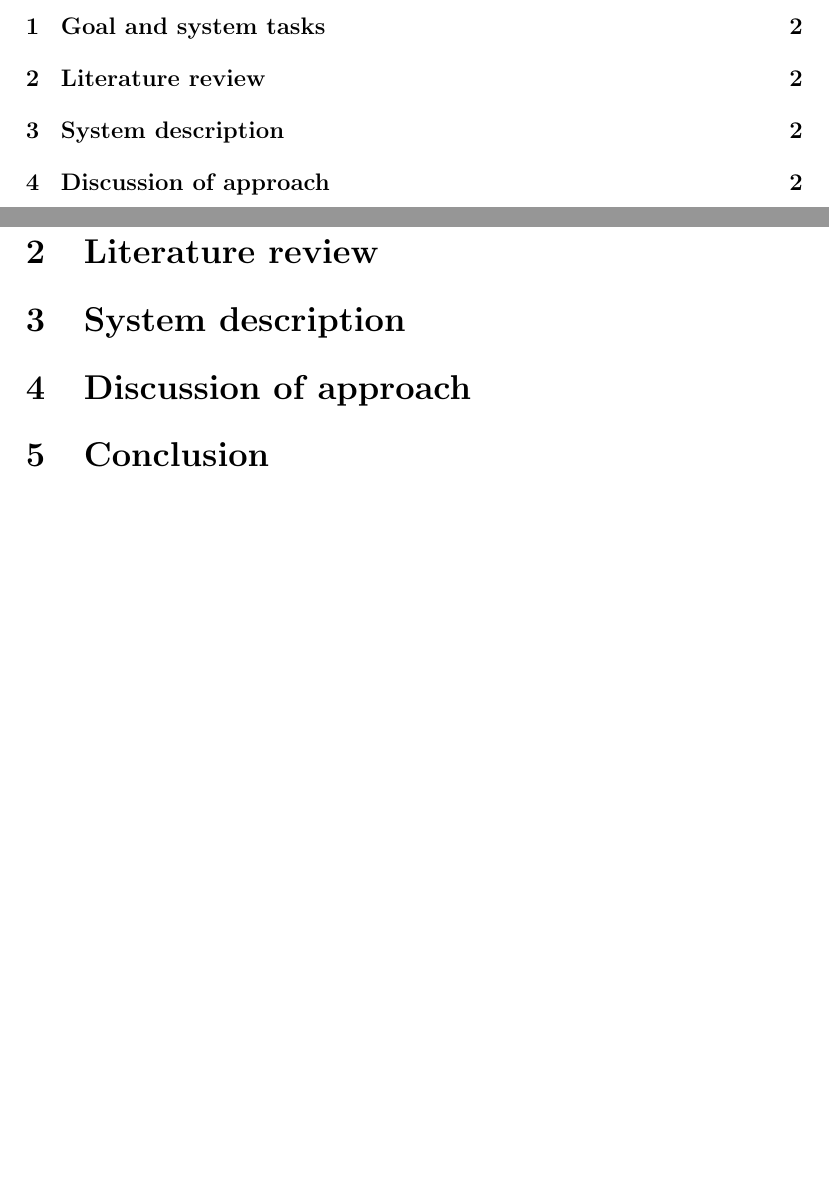
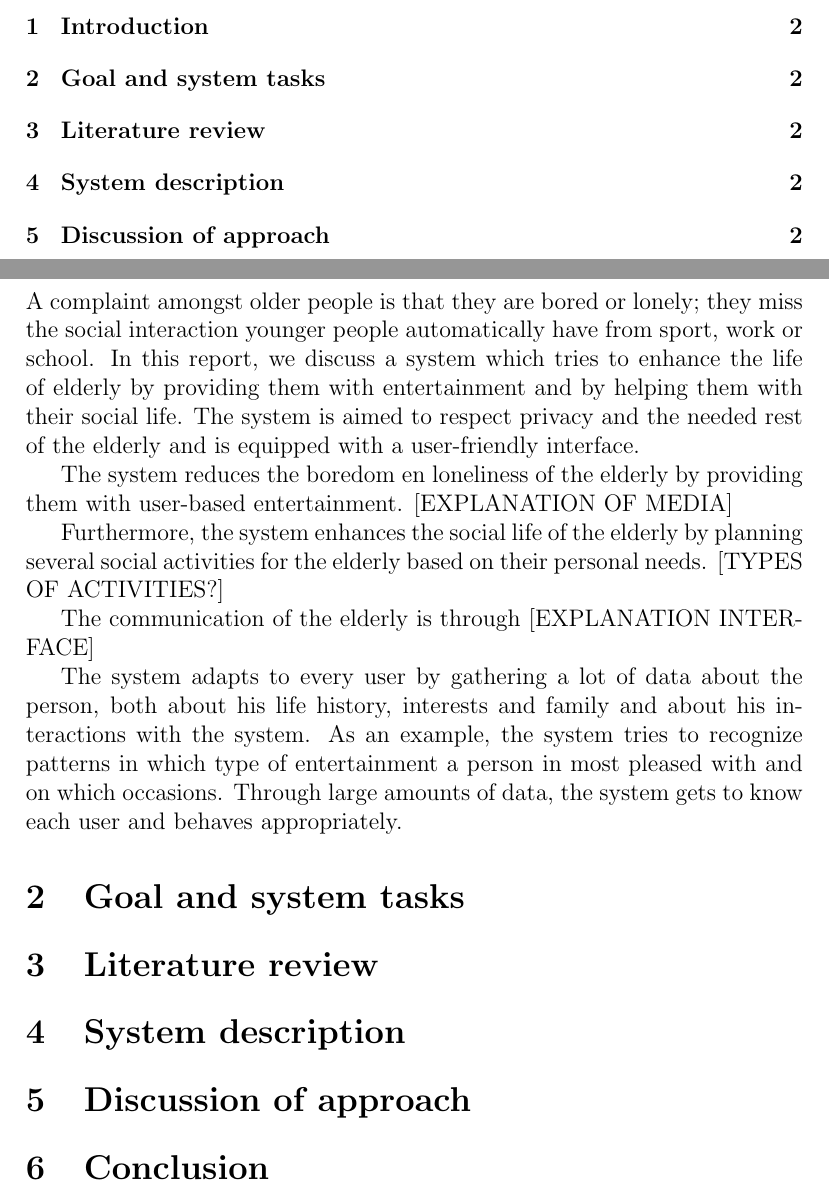
Before and after one commit to fabba/KGMproject, a LaTeX document (verslag/verslag_mediakennis.tex): two parts of pages 3 and 4 of 4, joined at a grey line, cut at the place of the change, the shorter picture padded with empty space. Compiled offline with pdfLaTeX.

Commit message:
verslag aangepast, eerste deel geschreven

```diff
--- a/verslag/verslag_mediakennis.tex
+++ b/verslag/verslag_mediakennis.tex
@@ -61,9 +61,18 @@ Science Park 904, 1098 XH Amsterdam\\
 
 \tableofcontents
 \newpage
+\section{Introduction}
+A complaint amongst older people is that they are bored or lonely; they miss the social interaction younger people automatically have from sport, work or school. In this report, we discuss a system which tries to enhance the life of elderly by providing them with entertainment and by helping them with their social life. The system is aimed to respect privacy and the needed rest of the elderly and is equipped with a user-friendly interface.
+
+The system reduces the boredom en loneliness of the elderly by providing them with user-based entertainment. [EXPLANATION OF MEDIA]
+
+Furthermore, the system enhances the social life of the elderly by planning several social activities for the elderly based on their personal needs. [TYPES OF ACTIVITIES?]
+
+The communication of the elderly is through [EXPLANATION INTERFACE]
+
+The system adapts to every user by gathering a lot of data about the person, both about his life history, interests and family and about his interactions with the system. As an example, the system tries to recognize patterns in which type of entertainment a person in most pleased with and on which occasions. Through large amounts of data, the system gets to know each user and behaves appropriately.
 
 \section{Goal and system tasks}
-
 
 \section{Literature review}
 
```
Also changed, not shown: verslag/verslag_mediakennis.pdf, 6 other files.
